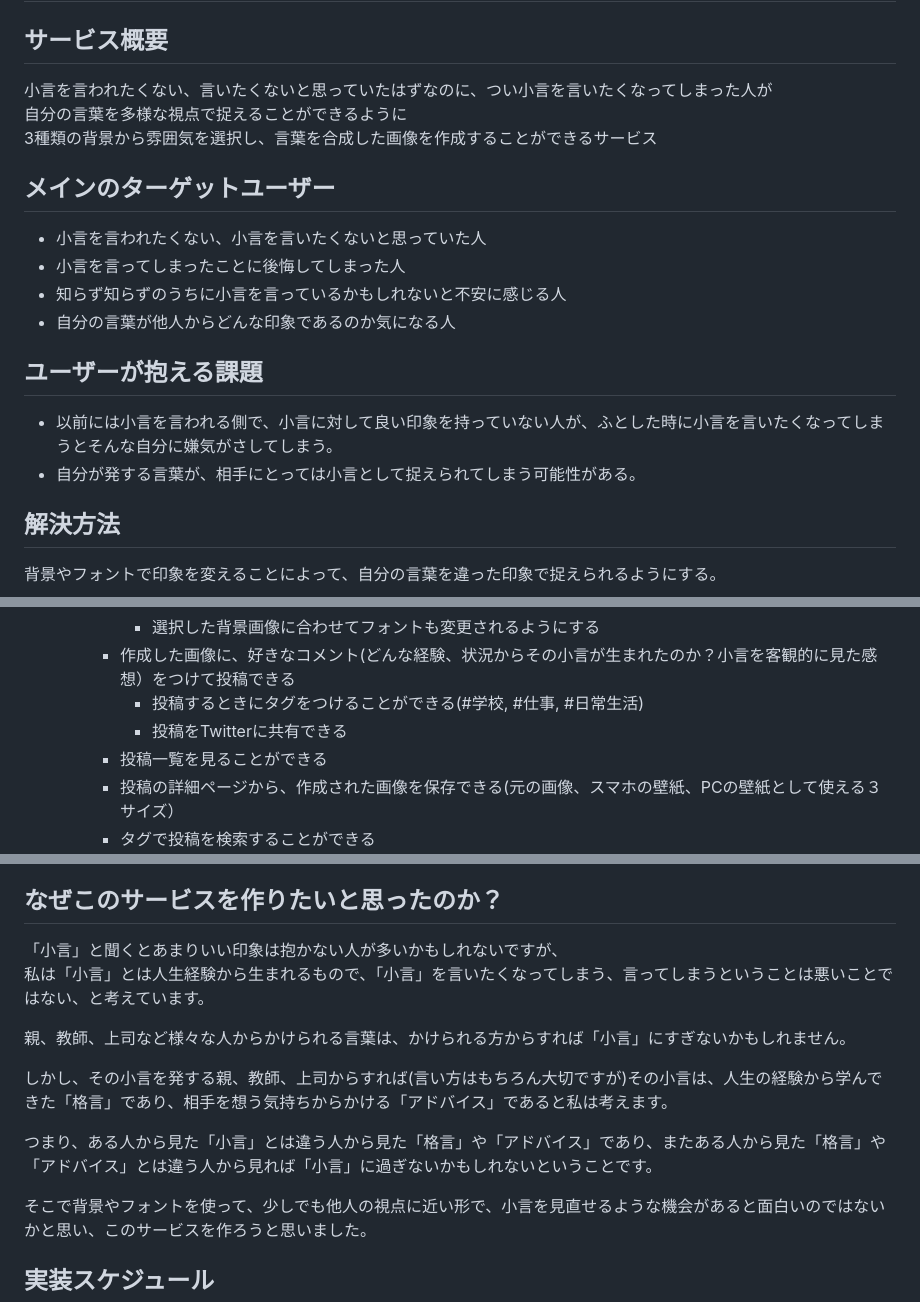
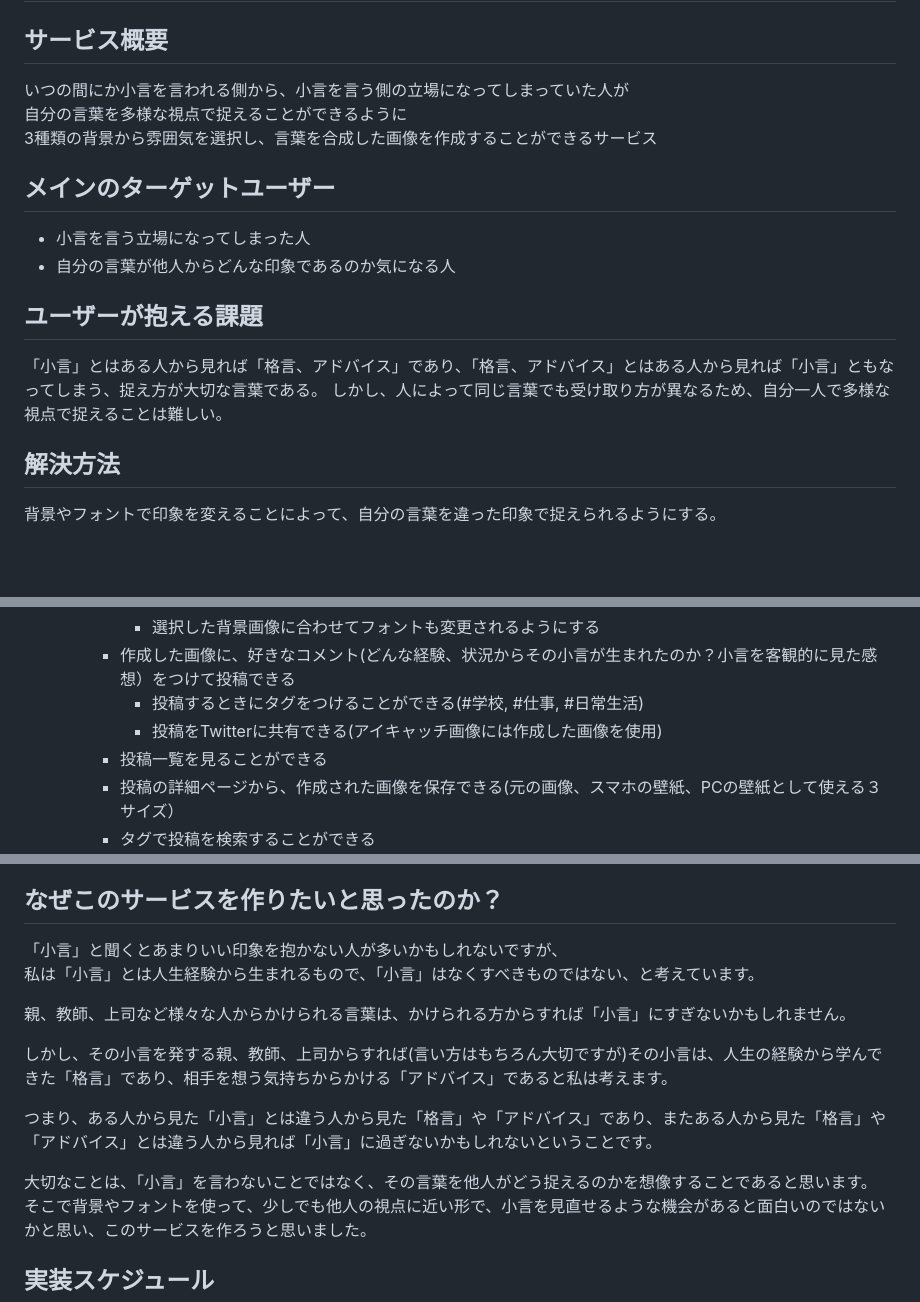
Before and after one commit to lily0023/okogoto, a Markdown page: README.md, 3 parts joined by grey strips. GitHub-like rendering; blank space fills up the shorter version.

Commit message:
Fix:ターゲットユーザーとユーザーが抱える課題、解決方法をより具体的に修正

```diff
--- a/README.md
+++ b/README.md
@@ -1,19 +1,17 @@
 # okogoto
 
 ## サービス概要
-小言を言われたくない、言いたくないと思っていたはずなのに、つい小言を言いたくなってしまった人が
+いつの間にか小言を言われる側から、小言を言う側の立場になってしまっていた人が
 自分の言葉を多様な視点で捉えることができるように
 3種類の背景から雰囲気を選択し、言葉を合成した画像を作成することができるサービス
 
 ## メインのターゲットユーザー
-- 小言を言われたくない、小言を言いたくないと思っていた人
-- 小言を言ってしまったことに後悔してしまった人
-- 知らず知らずのうちに小言を言っているかもしれないと不安に感じる人
+- 小言を言う立場になってしまった人
 - 自分の言葉が他人からどんな印象であるのか気になる人
 
 ## ユーザーが抱える課題
-- 以前には小言を言われる側で、小言に対して良い印象を持っていない人が、ふとした時に小言を言いたくなってしまうとそんな自分に嫌気がさしてしまう。
-- 自分が発する言葉が、相手にとっては小言として捉えられてしまう可能性がある。
+「小言」とはある人から見れば「格言、アドバイス」であり、「格言、アドバイス」とはある人から見れば「小言」ともなってしまう、捉え方が大切な言葉である。
+しかし、人によって同じ言葉でも受け取り方が異なるため、自分一人で多様な視点で捉えることは難しい。
 
 ## 解決方法
 背景やフォントで印象を変えることによって、自分の言葉を違った印象で捉えられるようにする。
@@ -37,7 +35,7 @@
       - 選択した背景画像に合わせてフォントも変更されるようにする
     - 作成した画像に、好きなコメント(どんな経験、状況からその小言が生まれたのか？小言を客観的に見た感想）をつけて投稿できる
       - 投稿するときにタグをつけることができる(#学校, #仕事, #日常生活)
-      - 投稿をTwitterに共有できる
+      - 投稿をTwitterに共有できる(アイキャッチ画像には作成した画像を使用)
     - 投稿一覧を見ることができる
     - 投稿の詳細ページから、作成された画像を保存できる(元の画像、スマホの壁紙、PCの壁紙として使える３サイズ）
     - タグで投稿を検索することができる
@@ -51,8 +49,8 @@
   - 投稿を管理できる(検索・一覧・詳細・編集・削除)
 
 ## なぜこのサービスを作りたいと思ったのか？
-「小言」と聞くとあまりいい印象は抱かない人が多いかもしれないですが、
-私は「小言」とは人生経験から生まれるもので、「小言」を言いたくなってしまう、言ってしまうということは悪いことではない、と考えています。
+「小言」と聞くとあまりいい印象を抱かない人が多いかもしれないですが、
+私は「小言」とは人生経験から生まれるもので、「小言」はなくすべきものではない、と考えています。
 
 親、教師、上司など様々な人からかけられる言葉は、かけられる方からすれば「小言」にすぎないかもしれません。
 
@@ -60,6 +58,7 @@
 
 つまり、ある人から見た「小言」とは違う人から見た「格言」や「アドバイス」であり、またある人から見た「格言」や「アドバイス」とは違う人から見れば「小言」に過ぎないかもしれないということです。
 
+大切なことは、「小言」を言わないことではなく、その言葉を他人がどう捉えるのかを想像することであると思います。
 そこで背景やフォントを使って、少しでも他人の視点に近い形で、小言を見直せるような機会があると面白いのではないかと思い、このサービスを作ろうと思いました。
 
 ## 実装スケジュール
```
